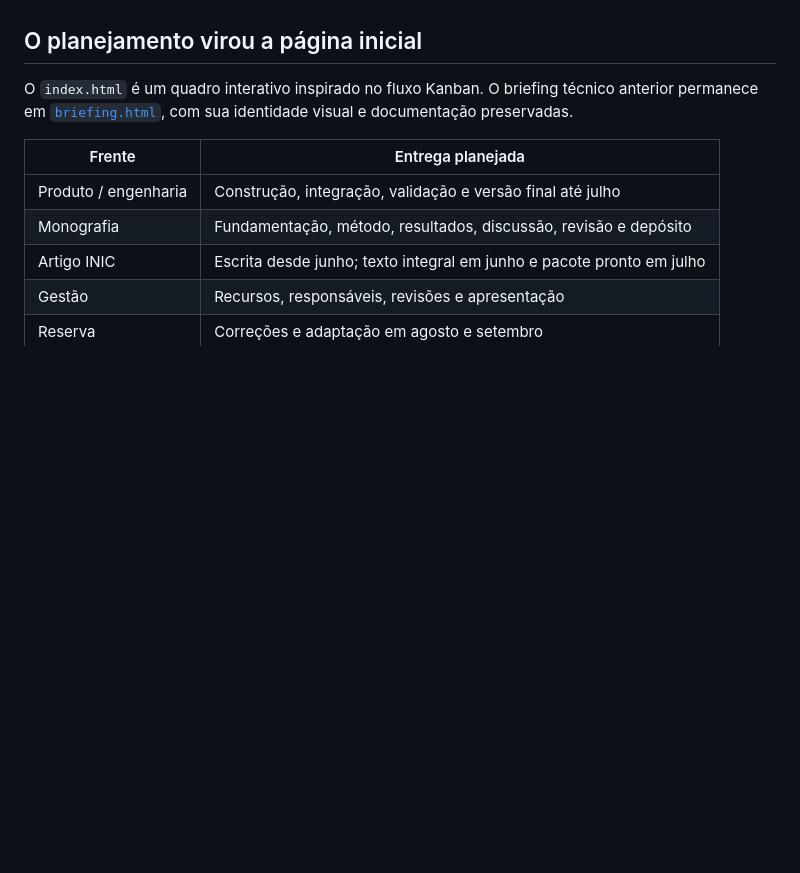
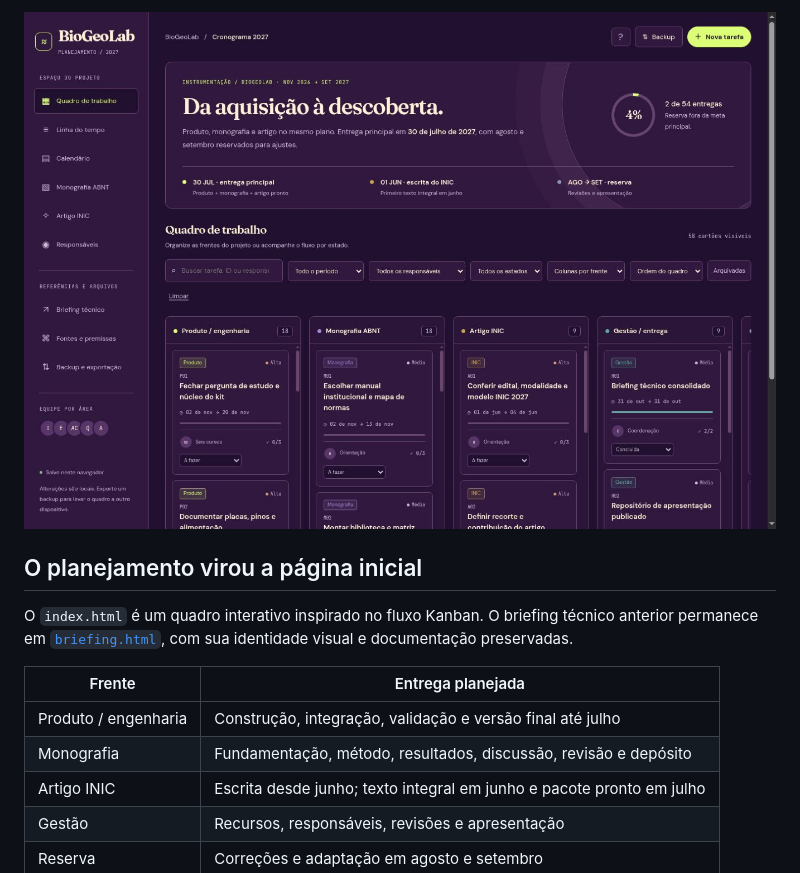
Before and after one commit to perabru/biogeolab-esp32, a Markdown page: README.md, the part around one of its changes. GitHub-like rendering; pictures changed too: docs/quadro-publicado.jpg (added); blank space fills up the shorter version.

Commit message:
docs: adiciona site publicado e prévia do quadro

```diff
--- a/README.md
+++ b/README.md
@@ -12,5 +12,7 @@ Entrega principal em **30 de julho de 2027** · Reserva até **30 de setembro de
 
 </div>
+
+![Quadro publicado no GitHub Pages](docs/quadro-publicado.jpg)
 
 ## O planejamento virou a página inicial
 
```
Also changed, not shown: other parts of README.md (+1 -1 lines).
